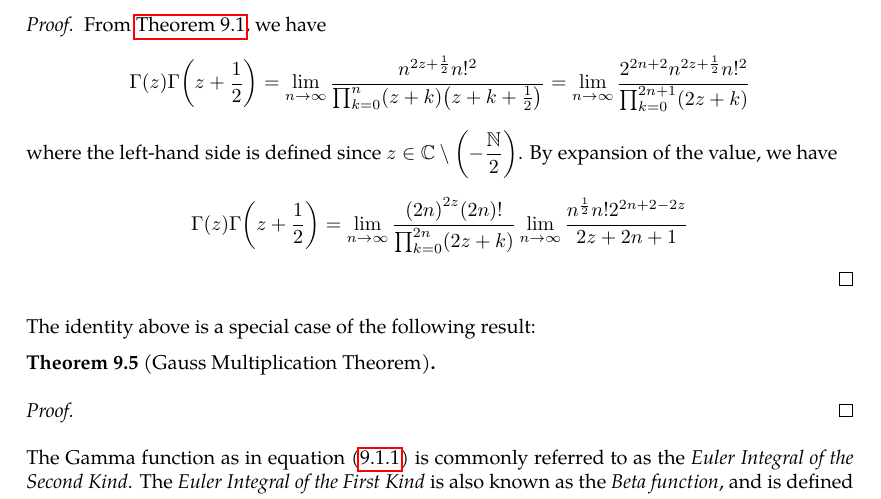
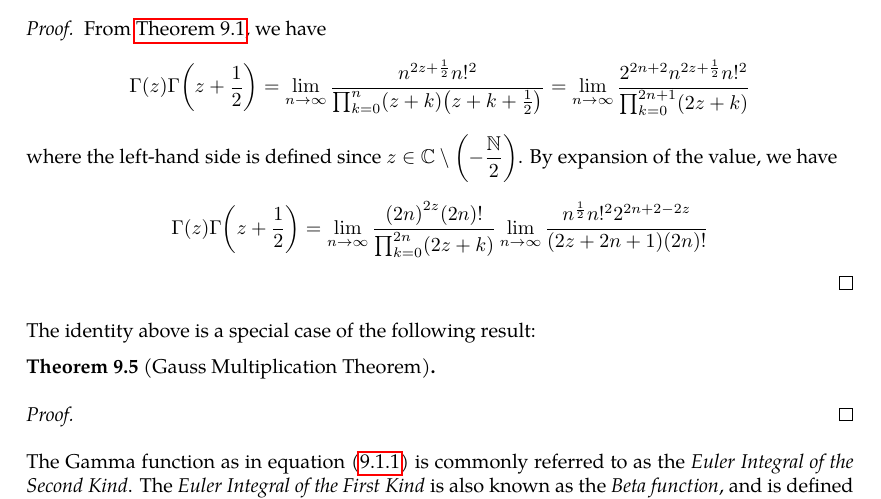
Before and after one commit to slipperking/complex-analysis-latex, a LaTeX document (main.tex): part of page 124 of 126, cut so that both start at the same text. Compiled offline with pdfLaTeX.

Commit message:
overleaf_to_git (Fri Jul 25 00:48:47 2025 -0700): update main.tex from r18387 to r18388

```diff
--- a/main.tex
+++ b/main.tex
@@ -3116,7 +3116,7 @@ We have two famous identities on the \(\Gamma\) function:
 \begin{proof}
     From \autoref{thm:gammafunctiongaussformula}, we have \[\Gamma(z)\Gamma\qty(z+\frac{1}{2})=\lim_{n\to\infty}\frac{n^{2z+\frac{1}{2}}n!^2}{\prod_{k=0}^n(z+k)\qty(z+k+\frac{1}{2})}=\lim_{n\to\infty}\frac{2^{2n+2}n^{2z+\frac{1}{2}}n!^2}{\prod_{k=0}^{2n+1}(2z+k)}\]
     where the left-hand side is defined since \(z\in\mathbb{C}\setminus\qty(-\frac{\mathbb{N}}{2})\).
-    By expansion of the value, we have \[\Gamma(z)\Gamma\qty(z+\frac{1}{2})=\lim_{n\to\infty}\frac{\qty(2n)^{2z}(2n)!}{\prod_{k=0}^{2n}(2z+k)}\lim_{n\to\infty}\frac{n^{\frac{1}{2}}n!2^{2n+2-2z}}{2z+2n+1}\]
+    By expansion of the value, we have \[\Gamma(z)\Gamma\qty(z+\frac{1}{2})=\lim_{n\to\infty}\frac{\qty(2n)^{2z}(2n)!}{\prod_{k=0}^{2n}(2z+k)}\lim_{n\to\infty}\frac{n^{\frac{1}{2}}n!^2 2^{2n+2-2z}}{\qty(2z+2n+1)(2n)!}\]
 \end{proof}
 The identity above is a special case of the following result:
 \begin{theorem}[Gauss Multiplication Theorem]
```
